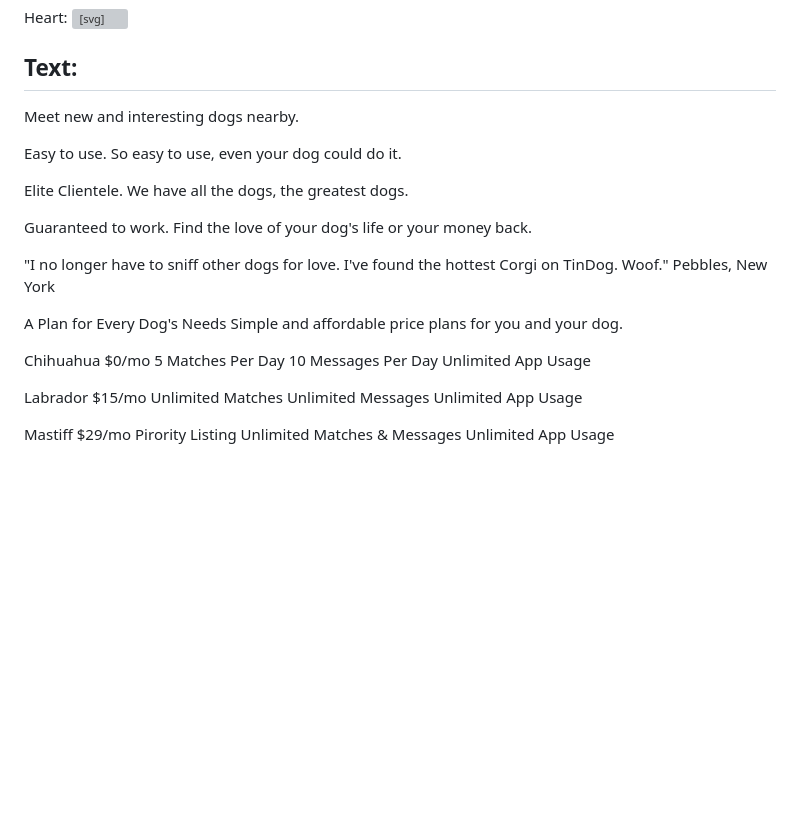
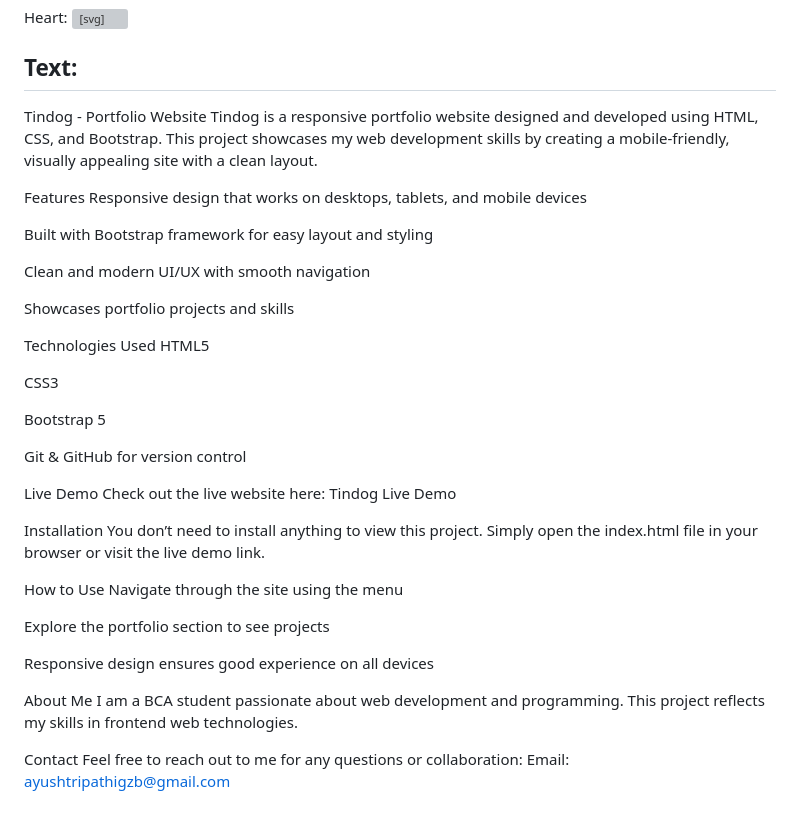
Before and after one commit to invoker-ops/Tindog-ayush, a Markdown page: README.md, the part around the change. Rendered like a GitHub page; blank space fills up the shorter version; grey boxes are pictures that could not be loaded.

```diff
--- a/README.md
+++ b/README.md
@@ -43,37 +43,43 @@ Heart:
 
 ## Text:
 
-Meet new and interesting dogs nearby.
+Tindog - Portfolio Website
+Tindog is a responsive portfolio website designed and developed using HTML, CSS, and Bootstrap. This project showcases my web development skills by creating a mobile-friendly, visually appealing site with a clean layout.
 
-Easy to use.
-So easy to use, even your dog could do it.
+Features
+Responsive design that works on desktops, tablets, and mobile devices
 
-Elite Clientele.
-We have all the dogs, the greatest dogs.
+Built with Bootstrap framework for easy layout and styling
 
-Guaranteed to work.
-Find the love of your dog's life or your money back.
+Clean and modern UI/UX with smooth navigation
 
-"I no longer have to sniff other dogs for love. I've found the hottest Corgi on TinDog. Woof."
-Pebbles, New York
+Showcases portfolio projects and skills
 
-A Plan for Every Dog's Needs
-Simple and affordable price plans for you and your dog.
+Technologies Used
+HTML5
 
-Chihuahua
-$0/mo
-5 Matches Per Day
-10 Messages Per Day
-Unlimited App Usage
+CSS3
 
-Labrador
-$15/mo
-Unlimited Matches
-Unlimited Messages
-Unlimited App Usage
+Bootstrap 5
 
-Mastiff
-$29/mo
-Pirority Listing
-Unlimited Matches & Messages
-Unlimited App Usage
+Git & GitHub for version control
+
+Live Demo
+Check out the live website here: Tindog Live Demo
+
+Installation
+You don’t need to install anything to view this project. Simply open the index.html file in your browser or visit the live demo link.
+
+How to Use
+Navigate through the site using the menu
+
+Explore the portfolio section to see projects
+
+Responsive design ensures good experience on all devices
+
+About Me
+I am a BCA student passionate about web development and programming. This project reflects my skills in frontend web technologies.
+
+Contact
+Feel free to reach out to me for any questions or collaboration:
+Email: ayushtripathigzb@gmail.com
```
